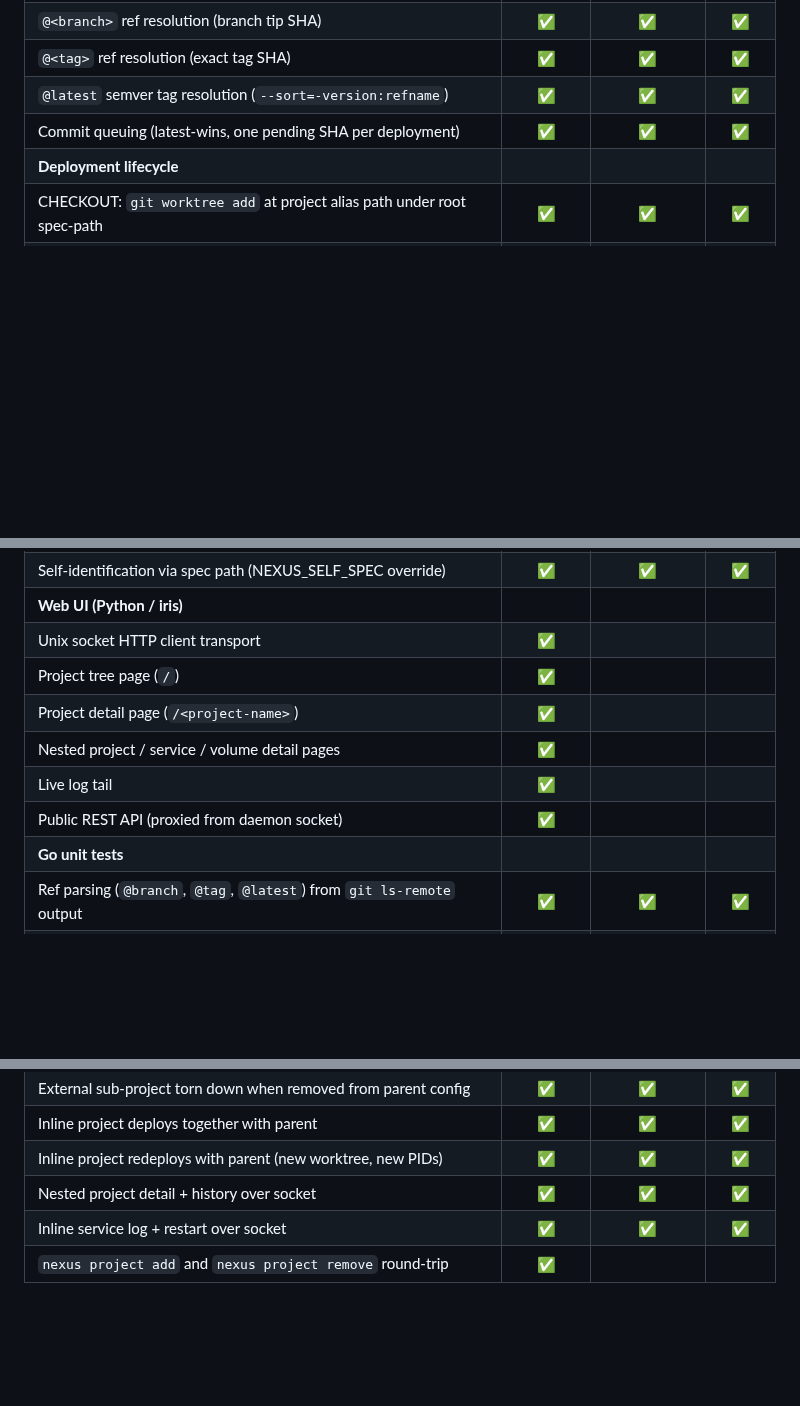
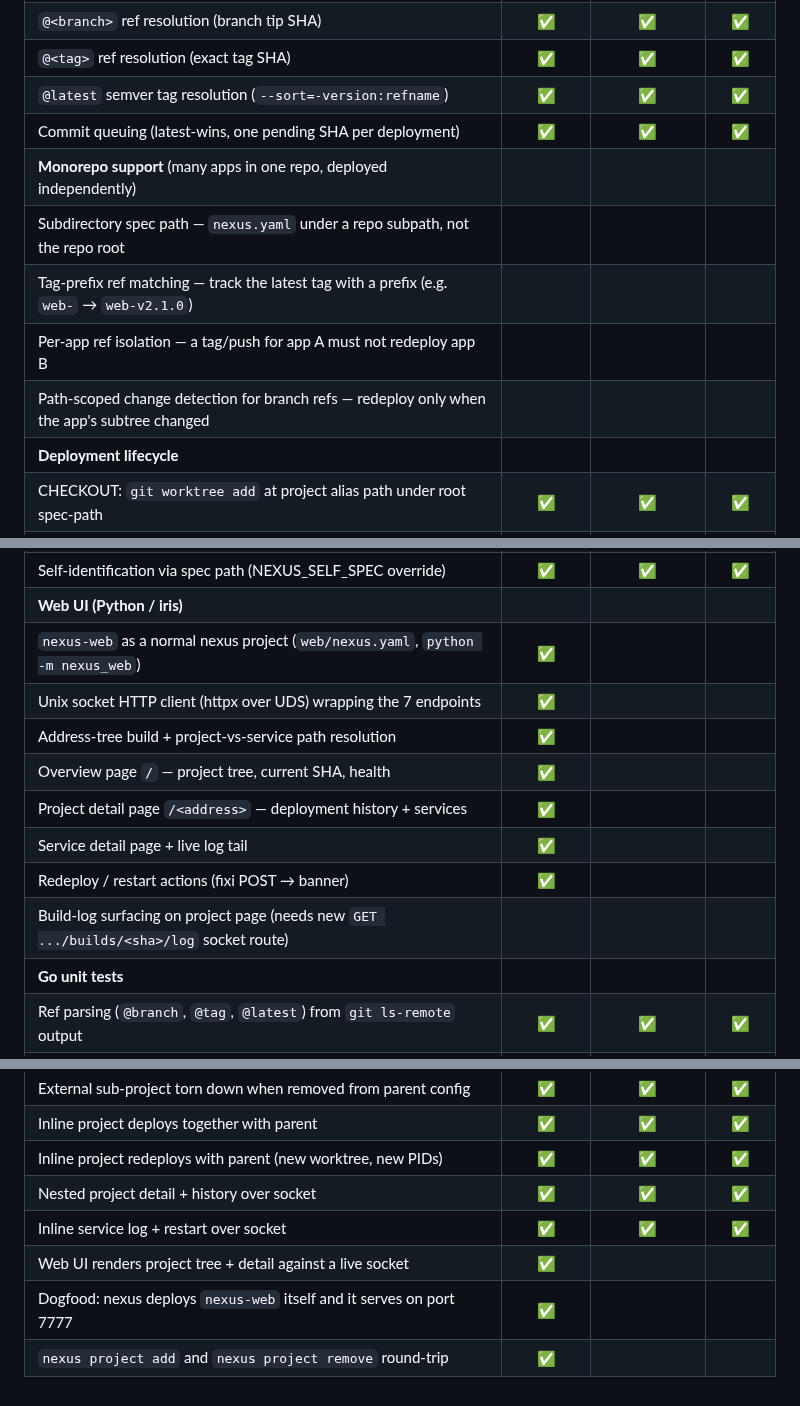
Before and after one commit to rdkal/nexus, a Markdown page: TODO.md, 3 parts joined by grey strips. Rendered like a GitHub page; blank space fills up the shorter version.

Commit message:
docs: refine Web UI TODO and add Monorepo support section
- Expand the Web UI (Python/iris) rows to match the planned nexus-web build:
  socket client over UDS, address-tree/path resolution, overview + project +
  service pages, redeploy/restart actions, and build-log surfacing (noted as
  needing a new socket route). Add the two web e2e rows.
- Add a Monorepo support section: subdirectory spec paths, tag-prefix ref
  matching, per-app ref isolation, and path-scoped change detection — so
  multiple apps in one repo can deploy independently without a tag/push for
  one app redeploying the others. Not yet designed; captured as future work.

Co-Authored-By: Claude Opus 4.8 <noreply@anthropic.com>
Claude-Session: https://claude.ai/code/session_01B82LiEWmsJVVqP145tyb2h

```diff
--- a/TODO.md
+++ b/TODO.md
@@ -25,6 +25,11 @@
 | `@<tag>` ref resolution (exact tag SHA) | ✅ | ✅ | ✅ |
 | `@latest` semver tag resolution (`--sort=-version:refname`) | ✅ | ✅ | ✅ |
 | Commit queuing (latest-wins, one pending SHA per deployment) | ✅ | ✅ | ✅ |
+| **Monorepo support** (many apps in one repo, deployed independently) |
+| Subdirectory spec path — `nexus.yaml` under a repo subpath, not the repo root | | | |
+| Tag-prefix ref matching — track the latest tag with a prefix (e.g. `web-` → `web-v2.1.0`) | | | |
+| Per-app ref isolation — a tag/push for app A must not redeploy app B | | | |
+| Path-scoped change detection for branch refs — redeploy only when the app's subtree changed | | | |
 | **Deployment lifecycle** |
 | CHECKOUT: `git worktree add` at project alias path under root spec-path | ✅ | ✅ | ✅ |
 | BUILD: `sh -c` in nexus.yaml directory, log to `logs/<address>/<sha>-build.log` | ✅ | ✅ | ✅ |
@@ -75,12 +80,14 @@
 | After self-build deploy, call `POST /runtime/restart` on nexus-pm.sock | ✅ | ✅ | ✅ |
 | Self-identification via spec path (NEXUS_SELF_SPEC override) | ✅ | ✅ | ✅ |
 | **Web UI (Python / iris)** |
-| Unix socket HTTP client transport | ✅ | | |
-| Project tree page (`/`) | ✅ | | |
-| Project detail page (`/<project-name>`) | ✅ | | |
-| Nested project / service / volume detail pages | ✅ | | |
-| Live log tail | ✅ | | |
-| Public REST API (proxied from daemon socket) | ✅ | | |
+| `nexus-web` as a normal nexus project (`web/nexus.yaml`, `python -m nexus_web`) | ✅ | | |
+| Unix socket HTTP client (httpx over UDS) wrapping the 7 endpoints | ✅ | | |
+| Address-tree build + project-vs-service path resolution | ✅ | | |
+| Overview page `/` — project tree, current SHA, health | ✅ | | |
+| Project detail page `/<address>` — deployment history + services | ✅ | | |
+| Service detail page + live log tail | ✅ | | |
+| Redeploy / restart actions (fixi POST → banner) | ✅ | | |
+| Build-log surfacing on project page (needs new `GET .../builds/<sha>/log` socket route) | | | |
 | **Go unit tests** |
 | Ref parsing (`@branch`, `@tag`, `@latest`) from `git ls-remote` output | ✅ | ✅ | ✅ |
 | Commit queuing logic (latest-wins, replace pending) | ✅ | ✅ | ✅ |
@@ -106,4 +113,6 @@
 | Inline project redeploys with parent (new worktree, new PIDs) | ✅ | ✅ | ✅ |
 | Nested project detail + history over socket | ✅ | ✅ | ✅ |
 | Inline service log + restart over socket | ✅ | ✅ | ✅ |
+| Web UI renders project tree + detail against a live socket | ✅ | | |
+| Dogfood: nexus deploys `nexus-web` itself and it serves on port 7777 | ✅ | | |
 | `nexus project add` and `nexus project remove` round-trip | ✅ | | |
```
